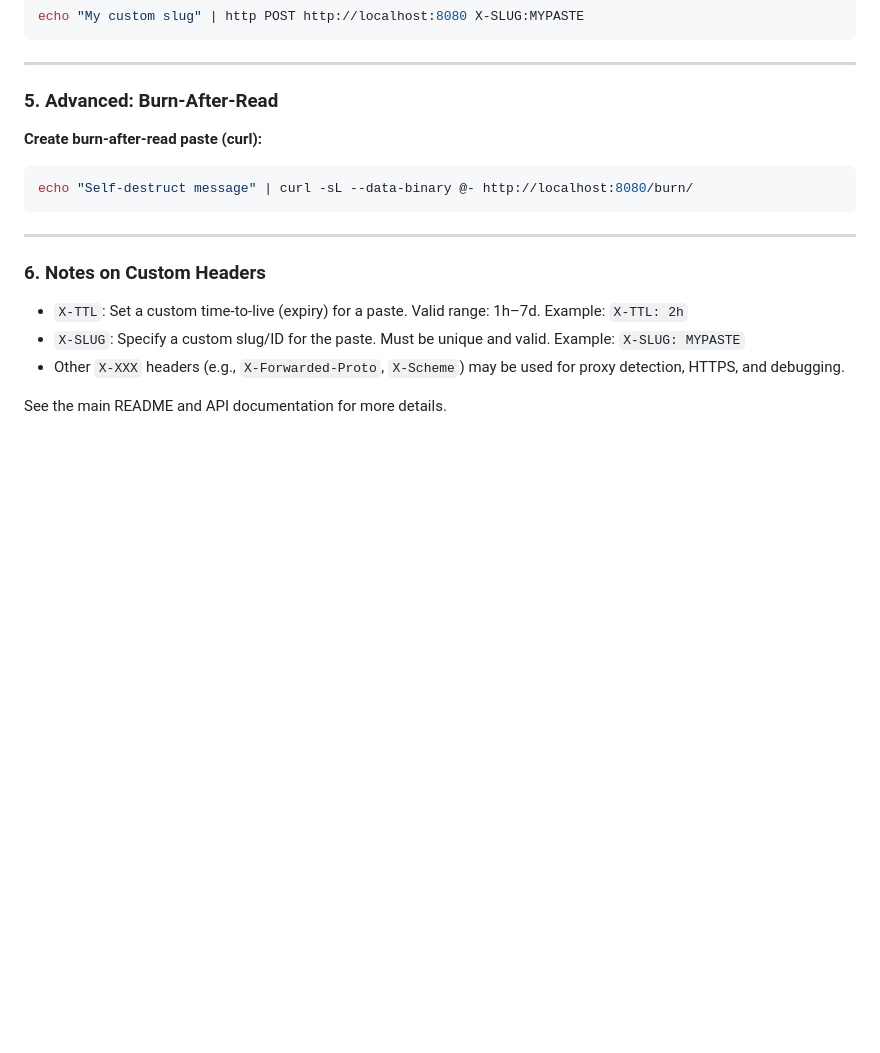
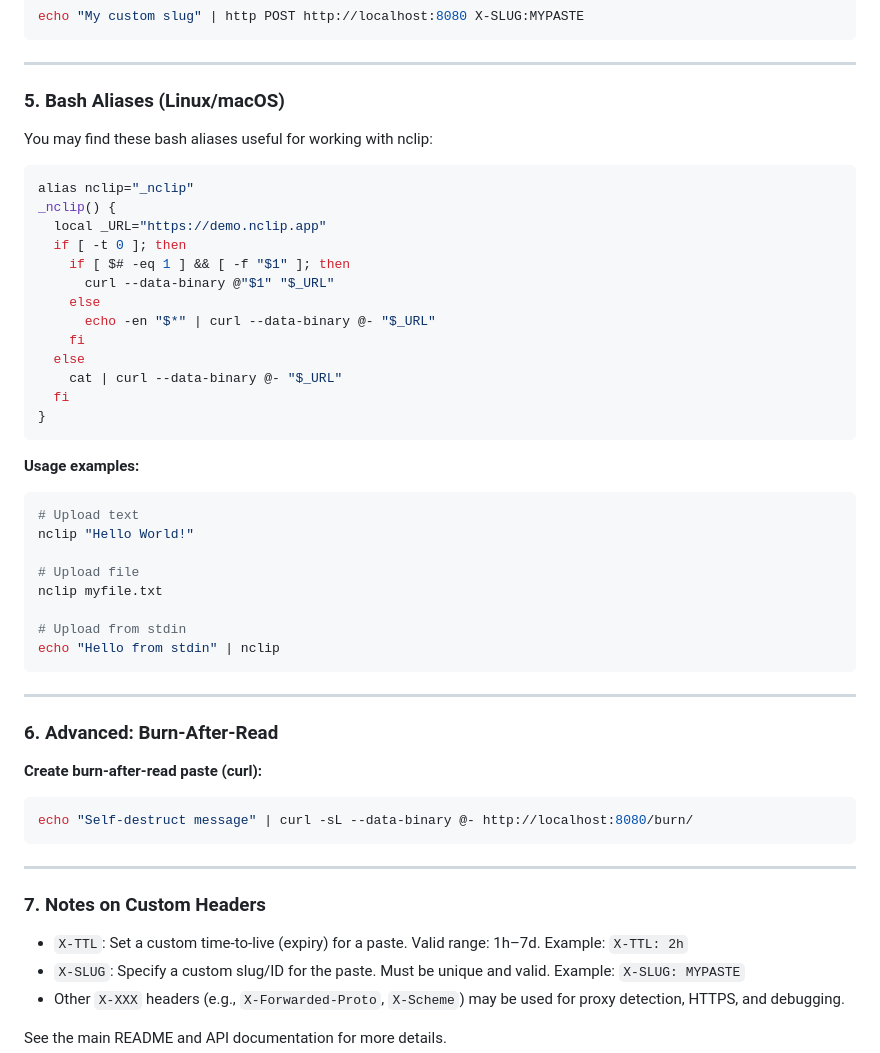
Before and after one commit to johnwmail/nclip, a Markdown page: docs/CLIENTS.md, the part around the change. GitHub-like rendering; blank space fills up the shorter version.

Commit message:
docs: add Bash aliases section for nclip usage examples

````diff
--- a/docs/CLIENTS.md
+++ b/docs/CLIENTS.md
@@ -108,7 +108,41 @@ echo "My custom slug" | http POST http://localhost:8080 X-SLUG:MYPASTE
 
 ---
 
-### 5. Advanced: Burn-After-Read
+### 5. Bash Aliases (Linux/macOS)
+
+You may find these bash aliases useful for working with nclip:
+
+```bash
+alias nclip="_nclip"
+_nclip() {
+  local _URL="https://demo.nclip.app"
+  if [ -t 0 ]; then
+    if [ $# -eq 1 ] && [ -f "$1" ]; then
+      curl --data-binary @"$1" "$_URL"
+    else
+      echo -en "$*" | curl --data-binary @- "$_URL"
+    fi
+  else
+    cat | curl --data-binary @- "$_URL"
+  fi
+}
+```
+
+**Usage examples:**
+```bash
+# Upload text
+nclip "Hello World!"
+
+# Upload file
+nclip myfile.txt
+
+# Upload from stdin
+echo "Hello from stdin" | nclip
+```
+
+---
+
+### 6. Advanced: Burn-After-Read
 
 **Create burn-after-read paste (curl):**
 ```bash
@@ -117,7 +151,7 @@ echo "Self-destruct message" | curl -sL --data-binary @- http://localhost:8080/b
 
 ---
 
-### 6. Notes on Custom Headers
+### 7. Notes on Custom Headers
 
 - `X-TTL`: Set a custom time-to-live (expiry) for a paste. Valid range: 1h–7d. Example: `X-TTL: 2h`
 - `X-SLUG`: Specify a custom slug/ID for the paste. Must be unique and valid. Example: `X-SLUG: MYPASTE`
````
